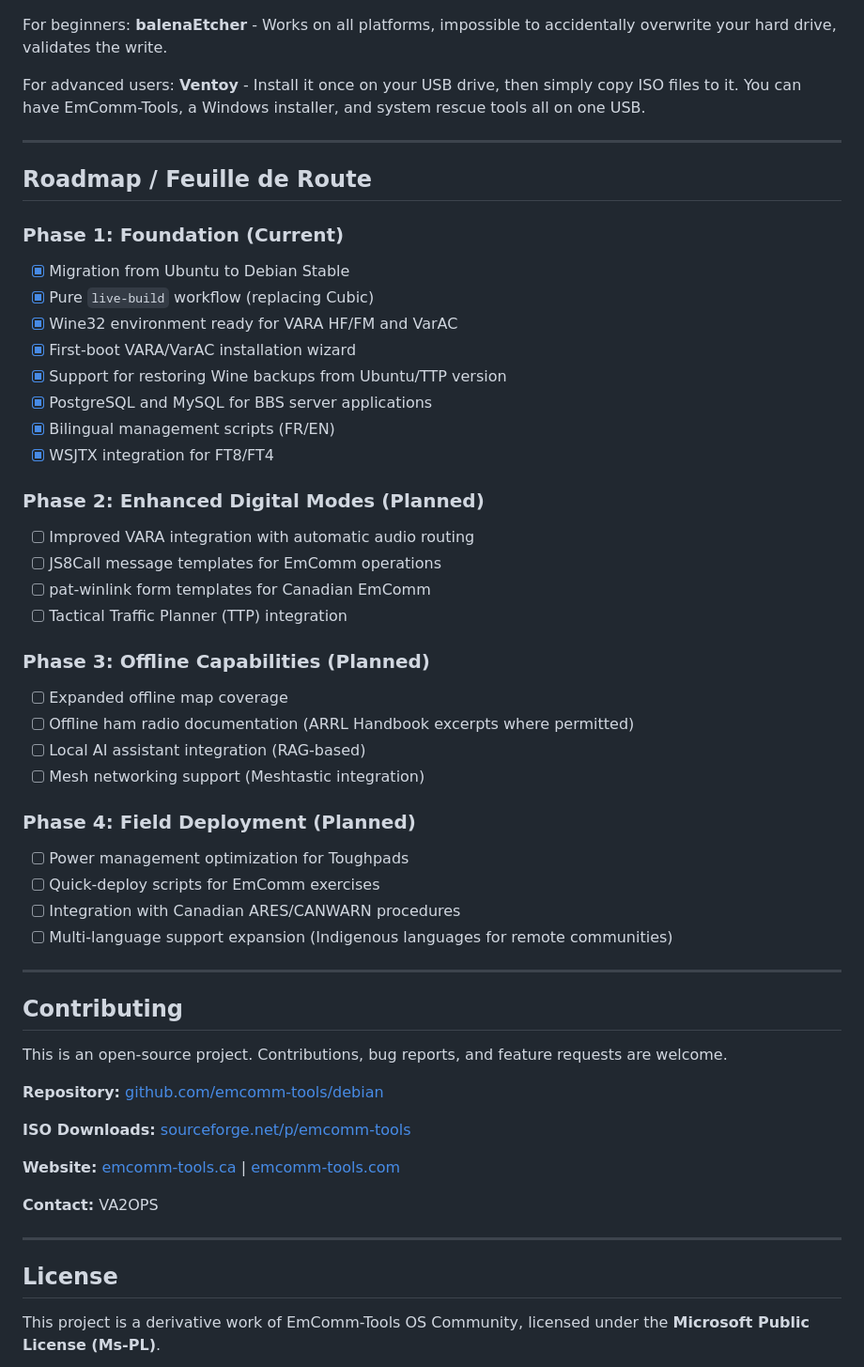
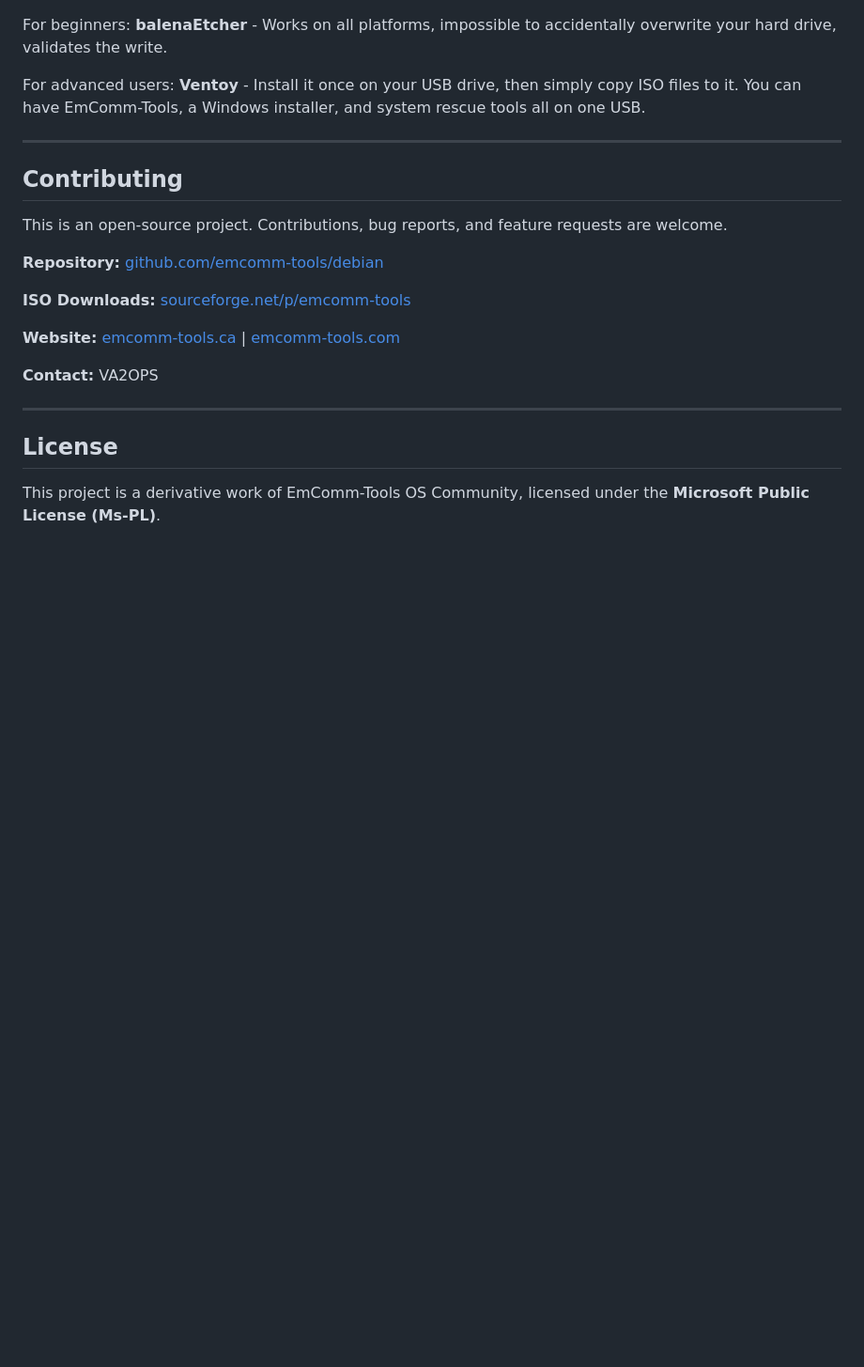
Before and after one commit to LisaisonOS/debian, a Markdown page: FUTURES.md, the part around the change. Shown at 94% size. Rendered like a GitHub page; blank space fills up the shorter version.

```diff
--- a/FUTURES.md
+++ b/FUTURES.md
@@ -177,42 +177,6 @@ For advanced users: **Ventoy** - Install it once on your USB drive, then simply
 
 ---
 
-## Roadmap / Feuille de Route
-
-### Phase 1: Foundation (Current)
-
-- [x] Migration from Ubuntu to Debian Stable
-- [x] Pure `live-build` workflow (replacing Cubic)
-- [x] Wine32 environment ready for VARA HF/FM and VarAC
-- [x] First-boot VARA/VarAC installation wizard
-- [x] Support for restoring Wine backups from Ubuntu/TTP version
-- [x] PostgreSQL and MySQL for BBS server applications
-- [x] Bilingual management scripts (FR/EN)
-- [x] WSJTX integration for FT8/FT4
-
-### Phase 2: Enhanced Digital Modes (Planned)
-
-- [ ] Improved VARA integration with automatic audio routing
-- [ ] JS8Call message templates for EmComm operations
-- [ ] pat-winlink form templates for Canadian EmComm
-- [ ] Tactical Traffic Planner (TTP) integration
-
-### Phase 3: Offline Capabilities (Planned)
-
-- [ ] Expanded offline map coverage
-- [ ] Offline ham radio documentation (ARRL Handbook excerpts where permitted)
-- [ ] Local AI assistant integration (RAG-based)
-- [ ] Mesh networking support (Meshtastic integration)
-
-### Phase 4: Field Deployment (Planned)
-
-- [ ] Power management optimization for Toughpads
-- [ ] Quick-deploy scripts for EmComm exercises
-- [ ] Integration with Canadian ARES/CANWARN procedures
-- [ ] Multi-language support expansion (Indigenous languages for remote communities)
-
----
-
 ## Contributing
 
 This is an open-source project. Contributions, bug reports, and feature requests are welcome.
```
